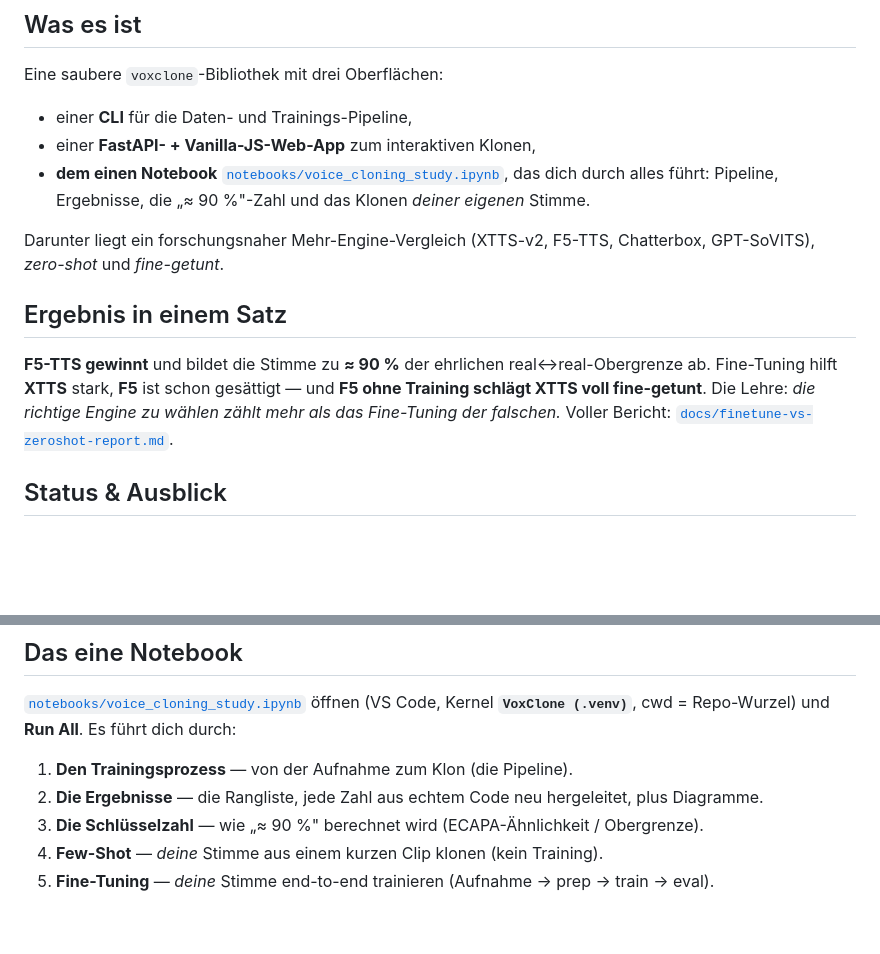
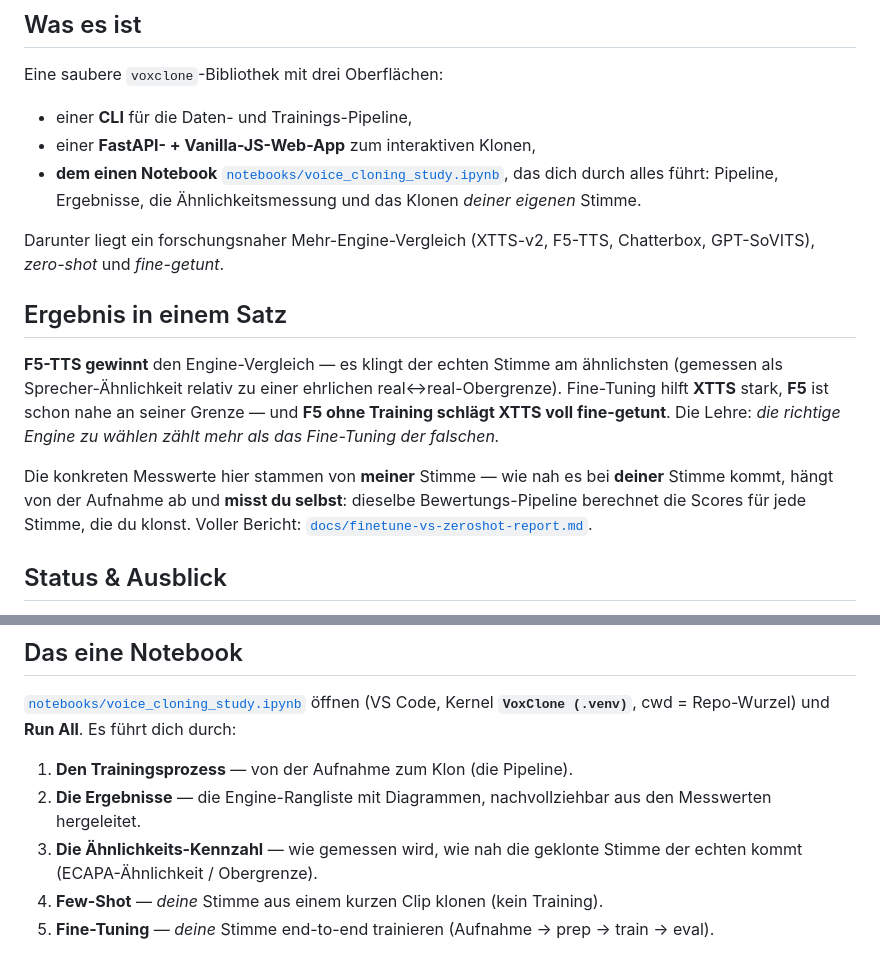
Before and after one commit to daniilbogatyrev/voxclone, a Markdown page: README.md, 2 parts joined by grey strips. Rendered like a GitHub page; blank space fills up the shorter version.

Commit message:
docs: frame scores as per-voice (drop fixed 90% claim)

```diff
--- a/README.md
+++ b/README.md
@@ -14,7 +14,7 @@ Eine saubere `voxclone`-Bibliothek mit drei Oberflächen:
 - einer **CLI** für die Daten- und Trainings-Pipeline,
 - einer **FastAPI- + Vanilla-JS-Web-App** zum interaktiven Klonen,
 - **dem einen Notebook** [`notebooks/voice_cloning_study.ipynb`](notebooks/voice_cloning_study.ipynb),
-  das dich durch alles führt: Pipeline, Ergebnisse, die „≈ 90 %"-Zahl und das Klonen *deiner
+  das dich durch alles führt: Pipeline, Ergebnisse, die Ähnlichkeits­messung und das Klonen *deiner
   eigenen* Stimme.
 
 Darunter liegt ein forschungsnaher Mehr-Engine-Vergleich (XTTS-v2, F5-TTS, Chatterbox,
@@ -22,10 +22,15 @@ GPT-SoVITS), *zero-shot* und *fine-getunt*.
 
 ## Ergebnis in einem Satz
 
-**F5-TTS gewinnt** und bildet die Stimme zu **≈ 90 %** der ehrlichen real↔real-Obergrenze ab.
-Fine-Tuning hilft **XTTS** stark, **F5** ist schon gesättigt — und **F5 ohne Training schlägt
-XTTS voll fine-getunt**. Die Lehre: *die richtige Engine zu wählen zählt mehr als das
-Fine-Tuning der falschen.* Voller Bericht:
+**F5-TTS gewinnt** den Engine-Vergleich — es klingt der echten Stimme am ähnlichsten (gemessen
+als Sprecher-Ähnlichkeit relativ zu einer ehrlichen real↔real-Obergrenze). Fine-Tuning hilft
+**XTTS** stark, **F5** ist schon nahe an seiner Grenze — und **F5 ohne Training schlägt XTTS
+voll fine-getunt**. Die Lehre: *die richtige Engine zu wählen zählt mehr als das Fine-Tuning der
+falschen.*
+
+Die konkreten Messwerte hier stammen von **meiner** Stimme — wie nah es bei **deiner** Stimme
+kommt, hängt von der Aufnahme ab und **misst du selbst**: dieselbe Bewertungs-Pipeline berechnet
+die Scores für jede Stimme, die du klonst. Voller Bericht:
 [`docs/finetune-vs-zeroshot-report.md`](docs/finetune-vs-zeroshot-report.md).
 
 ## Status & Ausblick
@@ -75,8 +80,8 @@ Blackwell/sm_120 gepinnt). Ohne GPU laufen nur die GPU-freien Analyse-Teile.
 Kernel **`VoxClone (.venv)`**, cwd = Repo-Wurzel) und **Run All**. Es führt dich durch:
 
 1. **Den Trainingsprozess** — von der Aufnahme zum Klon (die Pipeline).
-2. **Die Ergebnisse** — die Rangliste, jede Zahl aus echtem Code neu hergeleitet, plus Diagramme.
-3. **Die Schlüsselzahl** — wie „≈ 90 %" berechnet wird (ECAPA-Ähnlichkeit / Obergrenze).
+2. **Die Ergebnisse** — die Engine-Rangliste mit Diagrammen, nachvollziehbar aus den Messwerten hergeleitet.
+3. **Die Ähnlichkeits-Kennzahl** — wie gemessen wird, wie nah die geklonte Stimme der echten kommt (ECAPA-Ähnlichkeit / Obergrenze).
 4. **Few-Shot** — *deine* Stimme aus einem kurzen Clip klonen (kein Training).
 5. **Fine-Tuning** — *deine* Stimme end-to-end trainieren (Aufnahme → prep → train → eval).
 
```
